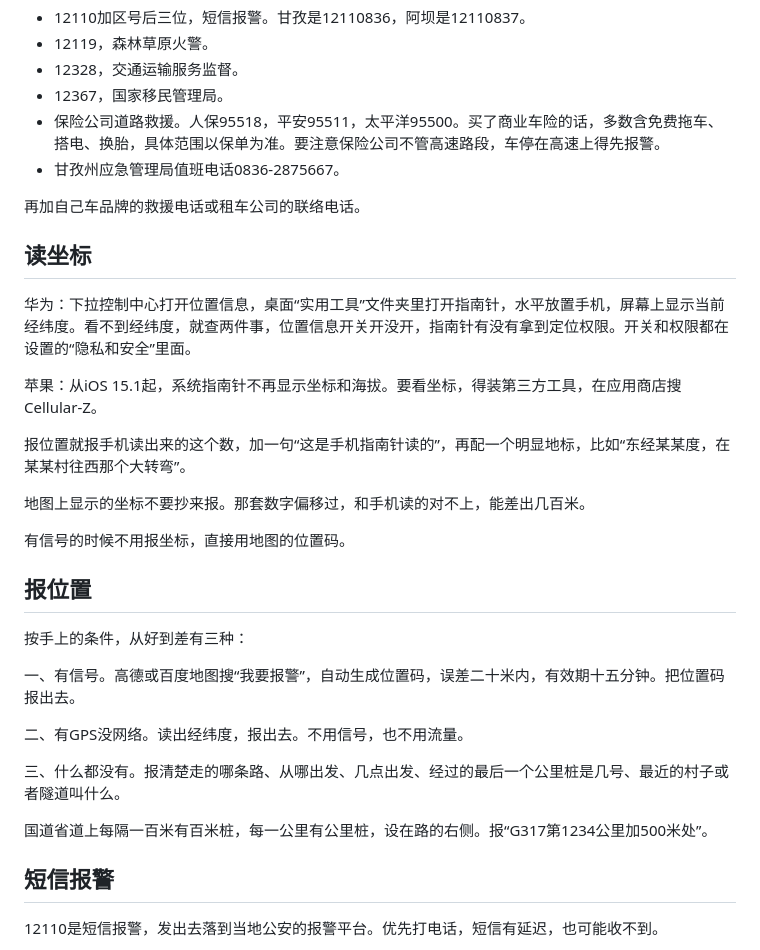
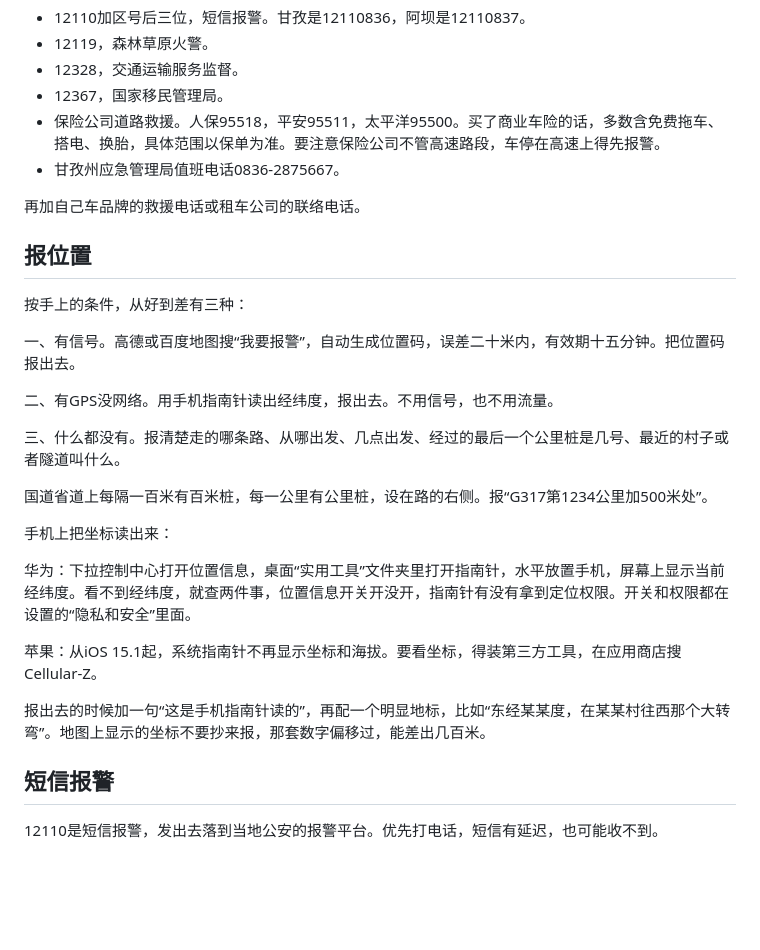
Before and after one commit to joanna2joanna/chuanxi, a Markdown page: yingji-note.md, the part around the change. Drawn GitHub-style; blank space fills up the shorter version.

Commit message:
笔记09 读坐标并入报位置：两节讲同一件事，删掉重复的位置码一句

```diff
--- a/yingji-note.md
+++ b/yingji-note.md
@@ -36,29 +36,25 @@
 
 再加自己车品牌的救援电话或租车公司的联络电话。
 
-## 读坐标
-
-华为：下拉控制中心打开位置信息，桌面“实用工具”文件夹里打开指南针，水平放置手机，屏幕上显示当前经纬度。看不到经纬度，就查两件事，位置信息开关开没开，指南针有没有拿到定位权限。开关和权限都在设置的“隐私和安全”里面。
-
-苹果：从iOS 15.1起，系统指南针不再显示坐标和海拔。要看坐标，得装第三方工具，在应用商店搜Cellular-Z。
-
-报位置就报手机读出来的这个数，加一句“这是手机指南针读的”，再配一个明显地标，比如“东经某某度，在某某村往西那个大转弯”。
-
-地图上显示的坐标不要抄来报。那套数字偏移过，和手机读的对不上，能差出几百米。
-
-有信号的时候不用报坐标，直接用地图的位置码。
-
 ## 报位置
 
 按手上的条件，从好到差有三种：
 
 一、有信号。高德或百度地图搜“我要报警”，自动生成位置码，误差二十米内，有效期十五分钟。把位置码报出去。
 
-二、有GPS没网络。读出经纬度，报出去。不用信号，也不用流量。
+二、有GPS没网络。用手机指南针读出经纬度，报出去。不用信号，也不用流量。
 
 三、什么都没有。报清楚走的哪条路、从哪出发、几点出发、经过的最后一个公里桩是几号、最近的村子或者隧道叫什么。
 
 国道省道上每隔一百米有百米桩，每一公里有公里桩，设在路的右侧。报“G317第1234公里加500米处”。
+
+手机上把坐标读出来：
+
+华为：下拉控制中心打开位置信息，桌面“实用工具”文件夹里打开指南针，水平放置手机，屏幕上显示当前经纬度。看不到经纬度，就查两件事，位置信息开关开没开，指南针有没有拿到定位权限。开关和权限都在设置的“隐私和安全”里面。
+
+苹果：从iOS 15.1起，系统指南针不再显示坐标和海拔。要看坐标，得装第三方工具，在应用商店搜Cellular-Z。
+
+报出去的时候加一句“这是手机指南针读的”，再配一个明显地标，比如“东经某某度，在某某村往西那个大转弯”。地图上显示的坐标不要抄来报，那套数字偏移过，能差出几百米。
 
 ## 短信报警
 
```
